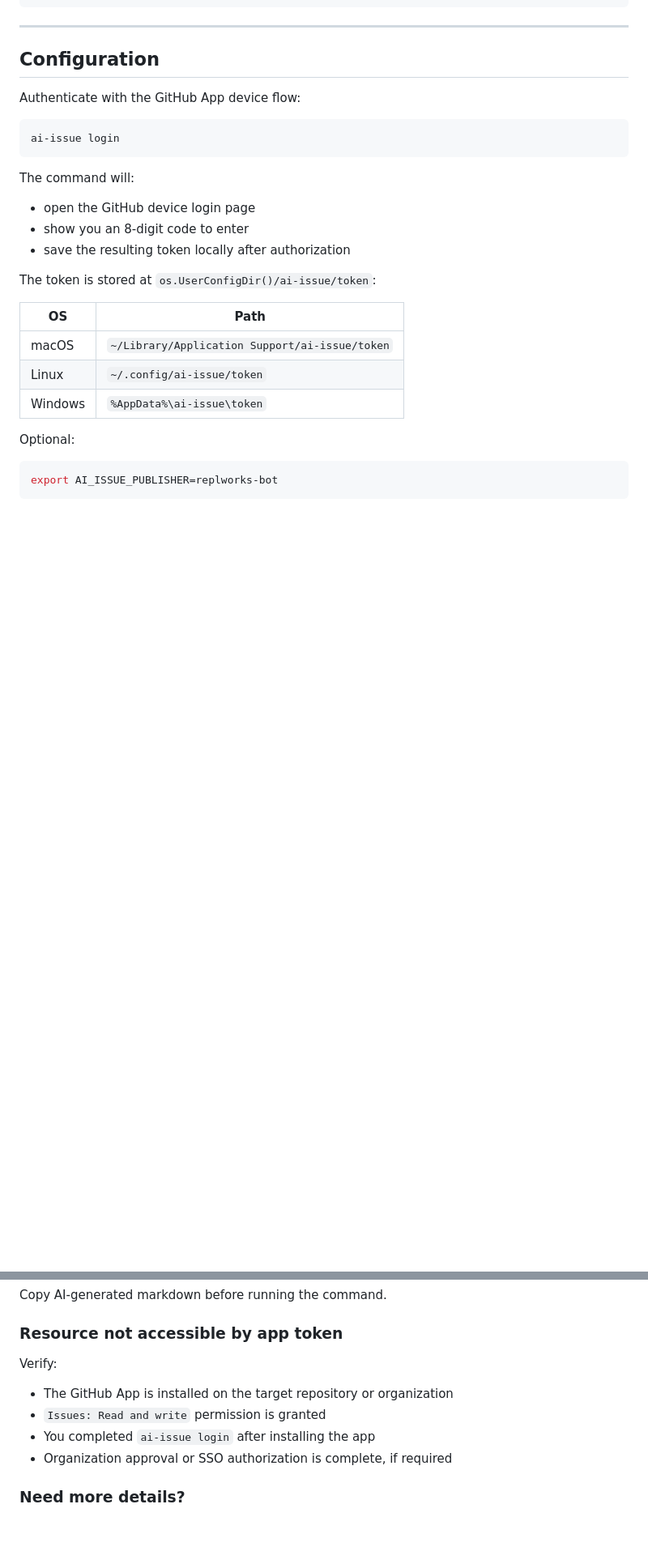
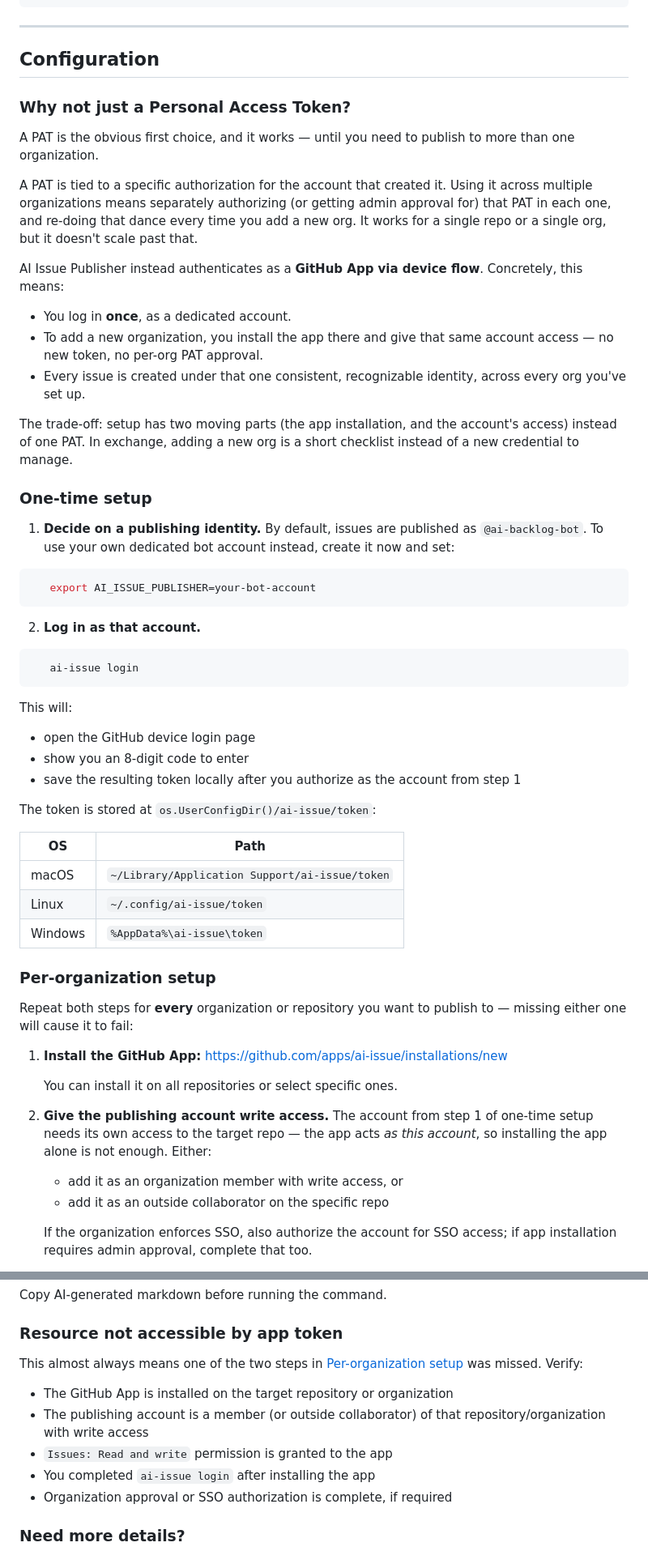
Before and after one commit to replworks/ai-issue, a Markdown page: README.md, 2 parts joined by grey strips. Shown at 81% size. Rendered like a GitHub page; blank space fills up the shorter version.

Commit message:
docs: enhance configuration section with detailed GitHub App authentication process and organization setup (#43)
* docs: enhance configuration section with detailed GitHub App authentication process and organization setup

* docs: enhance configuration section with detailed GitHub App authentication process

````diff
--- a/README.md
+++ b/README.md
@@ -41,17 +41,42 @@ ai-issue diagnose
 
 ## Configuration
 
-Authenticate with the GitHub App device flow:
+### Why not just a Personal Access Token?
+
+A PAT is the obvious first choice, and it works — until you need to publish to more than one organization.
+
+A PAT is tied to a specific authorization for the account that created it.
+Using it across multiple organizations means separately authorizing (or getting admin approval for) that PAT in each one, and re-doing that dance every time you add a new org. It works for a single repo or a single org, but it doesn't scale past that.
+
+AI Issue Publisher instead authenticates as a **GitHub App via device flow**. Concretely, this means:
+
+- You log in **once**, as a dedicated account.
+- To add a new organization, you install the app there and give that same account access — no new token, no per-org PAT approval.
+- Every issue is created under that one consistent, recognizable identity, across every org you've set up.
+
+The trade-off: setup has two moving parts (the app installation, and the account's access) instead of one PAT. In exchange, adding a new org is a short checklist instead of a new credential to manage.
+
+### One-time setup
+
+1. **Decide on a publishing identity.**
+   By default, issues are published as `@ai-backlog-bot`. To use your own
+   dedicated bot account instead, create it now and set:
 
 ```bash
-ai-issue login
+   export AI_ISSUE_PUBLISHER=your-bot-account
 ```
 
-The command will:
+2. **Log in as that account.**
+
+```bash
+   ai-issue login
+```
+
+This will:
 
 - open the GitHub device login page
 - show you an 8-digit code to enter
-- save the resulting token locally after authorization
+- save the resulting token locally after you authorize as the account from step 1
 
 The token is stored at `os.UserConfigDir()/ai-issue/token`:
 
@@ -61,7 +86,19 @@ The token is stored at `os.UserConfigDir()/ai-issue/token`:
 | Linux   | `~/.config/ai-issue/token`                     |
 | Windows | `%AppData%\ai-issue\token`                     |
 
-Optional:
+### Per-organization setup
 
-```bash
-export AI_ISSUE_PUBLISHER=replworks-bot
+Repeat both steps for **every** organization or repository you want to publish to — missing either one will cause it to fail:
+
+1. **Install the GitHub App:**
+   https://github.com/apps/ai-issue/installations/new
+
+   You can install it on all repositories or select specific ones.
+
+2. **Give the publishing account write access.** The account from step 1 of one-time setup needs its own access to the target repo — the app acts _as this account_, so installing the app alone is not enough.
+   Either:
+   - add it as an organization member with write access, or
+   - add it as an outside collaborator on the specific repo
+
+   If the organization enforces SSO, also authorize the account for SSO access; if app installation requires admin approval, complete that too.
+
@@ -174,10 +211,12 @@ Copy AI-generated markdown before running the command.
 
 ### Resource not accessible by app token
 
-Verify:
+This almost always means one of the two steps in
+[Per-organization setup](#per-organization-setup) was missed. Verify:
 
 - The GitHub App is installed on the target repository or organization
-- `Issues: Read and write` permission is granted
+- The publishing account is a member (or outside collaborator) of that repository/organization with write access
+- `Issues: Read and write` permission is granted to the app
 - You completed `ai-issue login` after installing the app
 - Organization approval or SSO authorization is complete, if required
 
````
Also changed, not shown: other parts of README.md (+16 -16 lines).
